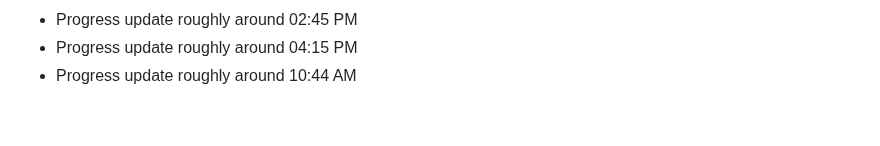
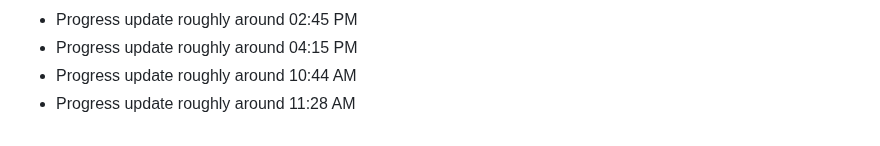
Before and after one commit to clawalone/focuspilot, a Markdown page: docs/dev-notes.md, the part around the change. GitHub-like rendering.

```diff
--- a/docs/dev-notes.md
+++ b/docs/dev-notes.md
@@ -169,3 +169,4 @@ Tracking daily progress and technical decisions.
 - Progress update roughly around 02:45 PM
 - Progress update roughly around 04:15 PM
 - Progress update roughly around 10:44 AM
+- Progress update roughly around 11:28 AM
```
